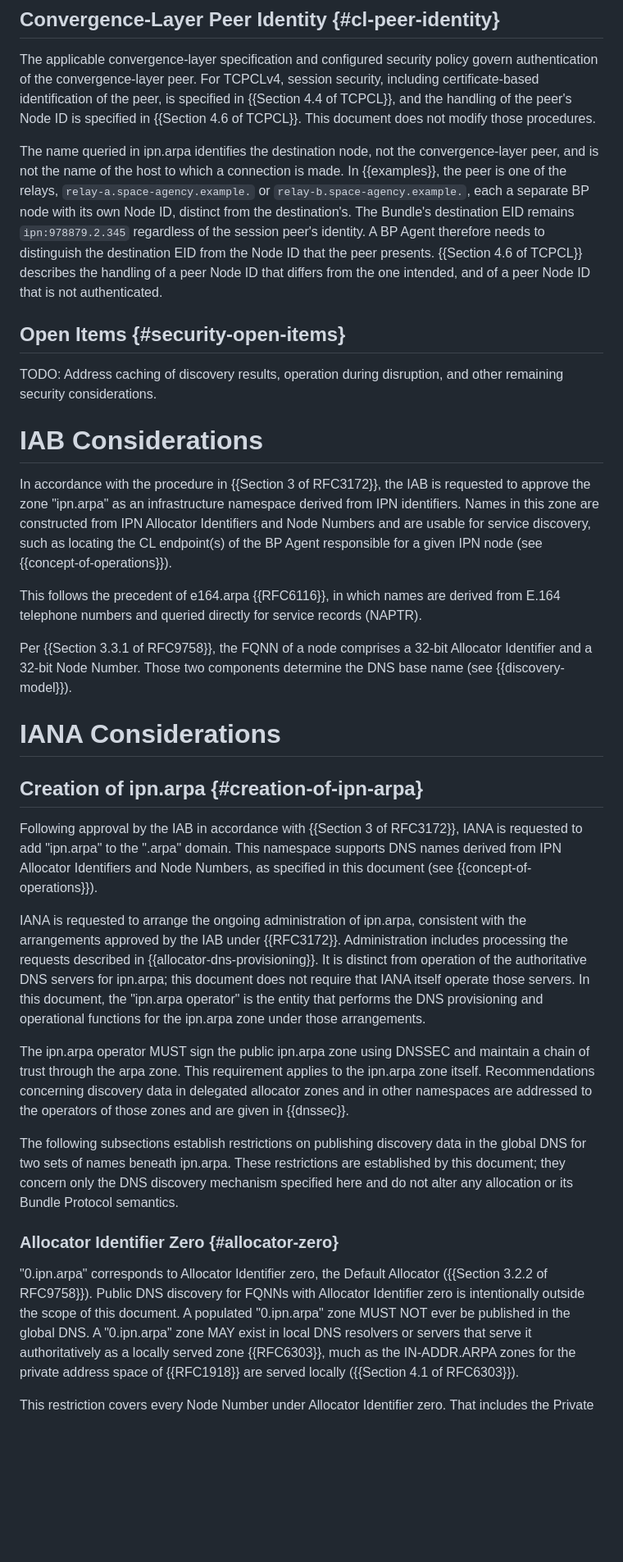
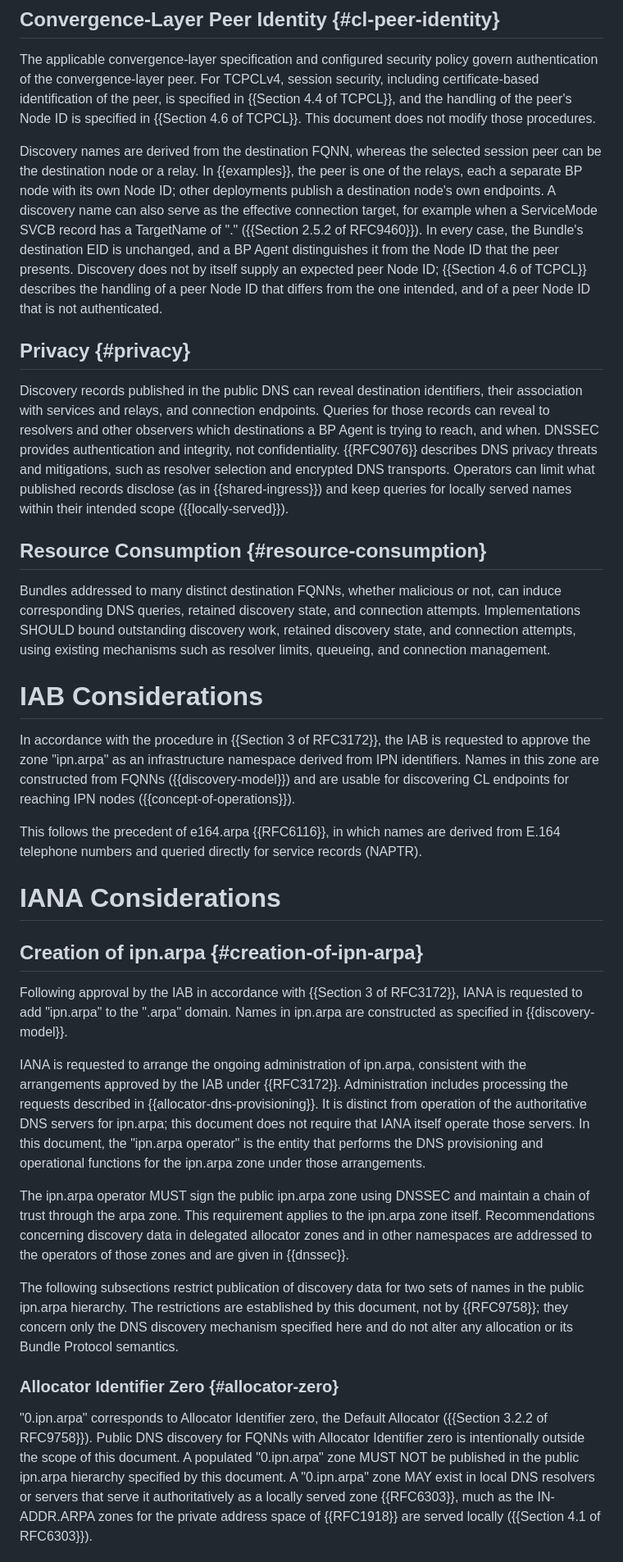
Before and after one commit to ekline/draft-dtn-ipn-arpa, a Markdown page: draft-ek-dtn-ipn-arpa.md, the part around one of its changes. Shown at 82% size. Drawn GitHub-style; blank space fills up the shorter version.

```diff
--- a/draft-ek-dtn-ipn-arpa.md
+++ b/draft-ek-dtn-ipn-arpa.md
@@ -776,41 +835,54 @@ in {{Section 4.4 of TCPCL}}, and the handling of the peer's Node ID
 is specified in {{Section 4.6 of TCPCL}}.  This document does not
 modify those procedures.
 
-The name queried in ipn.arpa identifies the destination node, not the
-convergence-layer peer, and is not the name of the host to which a
-connection is made.  In {{examples}}, the peer is one of the relays,
-`relay-a.space-agency.example.` or `relay-b.space-agency.example.`,
-each a separate BP node with its own Node ID, distinct from the
-destination's.  The Bundle's destination EID remains
-`ipn:978879.2.345` regardless of the session peer's identity.  A BP
-Agent therefore needs to distinguish the destination EID from the
-Node ID that the peer presents.  {{Section 4.6 of TCPCL}} describes
+Discovery names are derived from the destination FQNN, whereas the
+selected session peer can be the destination node or a relay.  In
+{{examples}}, the peer is one of the relays, each a separate BP node
+with its own Node ID; other deployments publish a destination node's
+own endpoints.  A discovery name can also serve as the effective
+connection target, for example when a ServiceMode SVCB record has a
+TargetName of "." ({{Section 2.5.2 of RFC9460}}).  In every case, the
+Bundle's destination EID is unchanged, and a BP Agent distinguishes it
+from the Node ID that the peer presents.  Discovery does not by itself
+supply an expected peer Node ID; {{Section 4.6 of TCPCL}} describes
 the handling of a peer Node ID that differs from the one intended,
 and of a peer Node ID that is not authenticated.
 
-## Open Items {#security-open-items}
+## Privacy {#privacy}
 
-TODO: Address caching of discovery results, operation during
-disruption, and other remaining security considerations.
+Discovery records published in the public DNS can reveal destination
+identifiers, their association with services and relays, and
+connection endpoints.  Queries for those records can reveal to
+resolvers and other observers which destinations a BP Agent is trying
+to reach, and when.  DNSSEC provides authentication and integrity, not
+confidentiality.  {{RFC9076}} describes DNS privacy threats and
+mitigations, such as resolver selection and encrypted DNS transports.
+Operators can limit what published records disclose (as in
+{{shared-ingress}}) and keep queries for locally served names within
+their intended scope ({{locally-served}}).
+
+## Resource Consumption {#resource-consumption}
+
+Bundles addressed to many distinct destination FQNNs, whether
+malicious or not, can induce corresponding DNS queries, retained
+discovery state, and connection attempts.  Implementations SHOULD
+bound outstanding discovery work, retained discovery state, and
+connection attempts, using existing mechanisms such as resolver limits,
+queueing, and connection management.
 
 
 # IAB Considerations
 
 In accordance with the procedure in {{Section 3 of RFC3172}}, the IAB
 is requested to approve the zone "ipn.arpa" as an infrastructure
-namespace derived from IPN identifiers.  Names in this
-zone are constructed from IPN Allocator Identifiers and Node Numbers
-and are usable for service discovery, such as locating the CL
-endpoint(s) of the BP Agent responsible for a given IPN node (see
-{{concept-of-operations}}).
+namespace derived from IPN identifiers.  Names in this zone are
+constructed from FQNNs ({{discovery-model}}) and are usable for
+discovering CL endpoints for reaching IPN nodes
+({{concept-of-operations}}).
 
 This follows the precedent of e164.arpa {{RFC6116}}, in which names
 are derived from E.164 telephone numbers and queried directly for
 service records (NAPTR).
-
-Per {{Section 3.3.1 of RFC9758}}, the FQNN of a node comprises a
-32-bit Allocator Identifier and a 32-bit Node Number.  Those two
-components determine the DNS base name (see {{discovery-model}}).
 
 # IANA Considerations
 
@@ -818,9 +890,8 @@ components determine the DNS base name (see {{discovery-model}}).
 
 Following approval by the IAB in accordance with
 {{Section 3 of RFC3172}}, IANA is requested to add "ipn.arpa" to the
-".arpa" domain.  This namespace supports DNS names derived from IPN
-Allocator Identifiers and Node Numbers, as specified in this document
-(see {{concept-of-operations}}).
+".arpa" domain.  Names in ipn.arpa are constructed as specified in
+{{discovery-model}}.
 
 IANA is requested to arrange the ongoing administration of ipn.arpa,
 consistent with the arrangements approved by the IAB under
@@ -840,19 +911,20 @@ concerning discovery data in delegated allocator zones and in other
 namespaces are addressed to the operators of those zones and are
 given in {{dnssec}}.
 
-The following subsections establish restrictions on publishing
-discovery data in the global DNS for two sets of names beneath
-ipn.arpa.  These restrictions are established by this document; they
-concern only the DNS discovery mechanism specified here and do not
-alter any allocation or its Bundle Protocol semantics.
+The following subsections restrict publication of discovery data for
+two sets of names in the public ipn.arpa hierarchy.  The restrictions
+are established by this document, not by {{RFC9758}}; they concern
+only the DNS discovery mechanism specified here and do not alter any
+allocation or its Bundle Protocol semantics.
 
 ### Allocator Identifier Zero {#allocator-zero}
 
 "0.ipn.arpa" corresponds to Allocator Identifier zero, the Default
 Allocator ({{Section 3.2.2 of RFC9758}}).  Public DNS discovery for
 FQNNs with Allocator Identifier zero is intentionally outside the
-scope of this document.  A populated "0.ipn.arpa" zone MUST NOT ever
-be published in the global DNS.  A "0.ipn.arpa" zone MAY exist in
+scope of this document.  A populated "0.ipn.arpa" zone MUST NOT be
+published in the public ipn.arpa hierarchy specified by this document.
+A "0.ipn.arpa" zone MAY exist in
 local DNS resolvers or servers that serve it authoritatively as a
 locally served zone {{RFC6303}}, much as the IN-ADDR.ARPA zones for
 the private address space of {{RFC1918}} are served locally
```
Also changed, not shown: other parts of draft-ek-dtn-ipn-arpa.md (+165 -112 lines).
